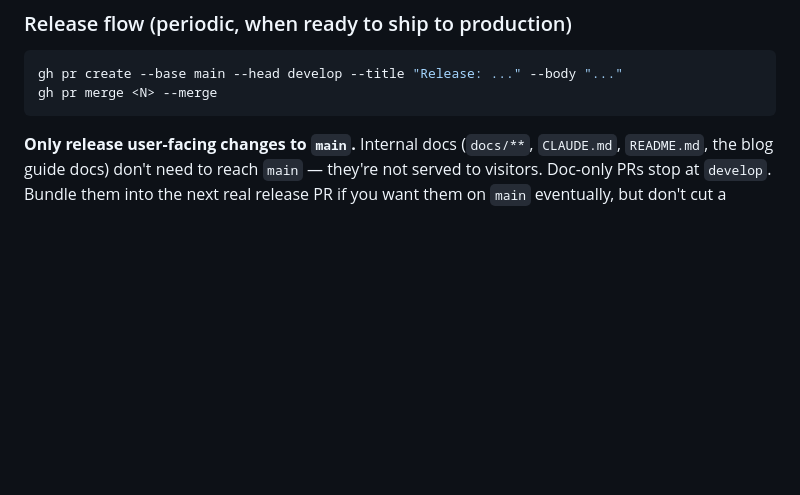
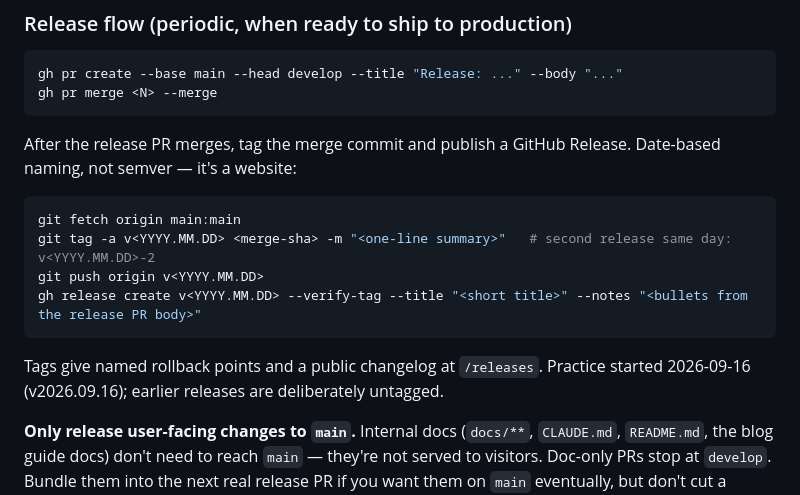
Before and after one commit to yogeshwaran-c/yogeshwaran-c, a Markdown page: CLAUDE.md, the part around the change. GitHub-like rendering; blank space fills up the shorter version.

Commit message:
Document release tagging in the release flow
- Every develop -> main release merge now gets an annotated date-based
  tag (v<YYYY.MM.DD>, -2 suffix for a second same-day release) and a
  GitHub Release whose notes come from the release PR body.
- Why: named rollback points, a public changelog at /releases, and an
  unambiguous answer to what is live right now. Date-based rather than
  semver because a website has no API surface to version.
- Practice starts at v2026.09.16; earlier releases stay untagged so
  the releases page reflects real history, not reconstruction.

````diff
--- a/CLAUDE.md
+++ b/CLAUDE.md
@@ -29,6 +29,17 @@ The `--base develop` flag is required. `gh pr create` defaults to `main` — don
 gh pr create --base main --head develop --title "Release: ..." --body "..."
 gh pr merge <N> --merge
 ```
+
+After the release PR merges, tag the merge commit and publish a GitHub Release. Date-based naming, not semver — it's a website:
+
+```bash
+git fetch origin main:main
+git tag -a v<YYYY.MM.DD> <merge-sha> -m "<one-line summary>"   # second release same day: v<YYYY.MM.DD>-2
+git push origin v<YYYY.MM.DD>
+gh release create v<YYYY.MM.DD> --verify-tag --title "<short title>" --notes "<bullets from the release PR body>"
+```
+
+Tags give named rollback points and a public changelog at `/releases`. Practice started 2026-09-16 (v2026.09.16); earlier releases are deliberately untagged.
 
 **Only release user-facing changes to `main`.** Internal docs (`docs/**`, `CLAUDE.md`, `README.md`, the blog guide docs) don't need to reach `main` — they're not served to visitors. Doc-only PRs stop at `develop`. Bundle them into the next real release PR if you want them on `main` eventually, but don't cut a standalone release for docs.
 
````
